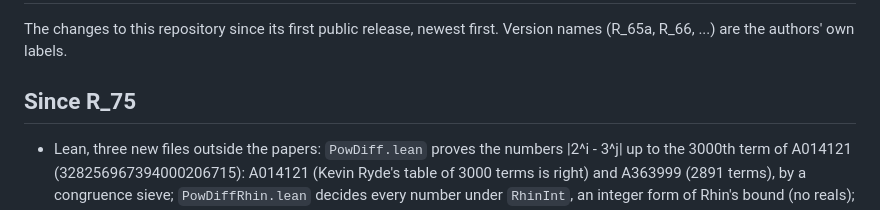
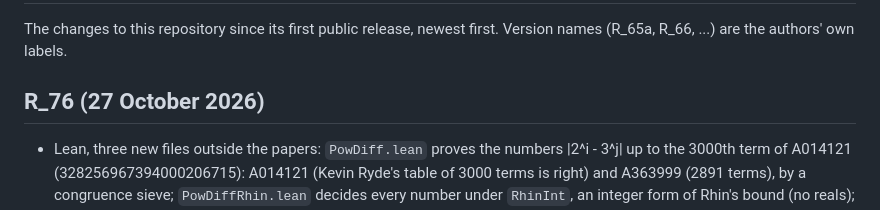
Before and after one commit to druud/Collatz-but-stop-at-the-drop, a Markdown page: CHANGES.md, the part around the change. Rendered like a GitHub page.

Commit message:
Docs for R_76: closing doc round
A014121 and A363999 in Lean (PowDiff, PowDiffRhin with RhinInt,
PowDiffWalk). Changes.md and CHANGES.md: the section R_76; Handover
condensed, Reference (heavy kernel checks, local files), History.

Co-Authored-By: Claude Opus 5.5 <noreply@anthropic.com>

```diff
--- a/CHANGES.md
+++ b/CHANGES.md
@@ -3,7 +3,7 @@
 The changes to this repository since its first public release, newest
 first. Version names (R_65a, R_66, ...) are the authors' own labels.
 
-## Since R_75
+## R_76 (27 October 2026)
 
 - Lean, three new files outside the papers: `PowDiff.lean` proves
   the numbers |2^i - 3^j| up to the 3000th term of A014121
```
